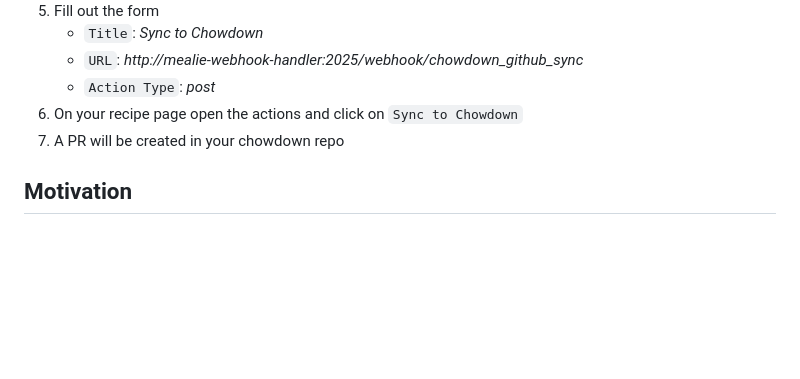
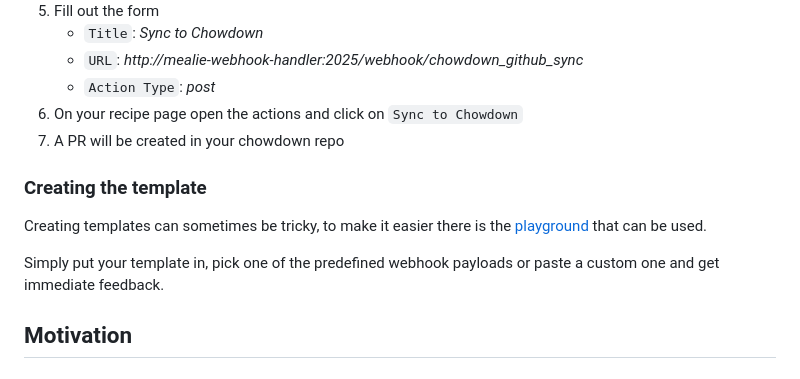
Before and after one commit to timo-reymann/mealie-webhook-handler, a Markdown page: README.md, the part around the change printed below. GitHub-like rendering; blank space fills up the shorter version.

Commit message:
docs: Add playground note to README

```diff
--- a/README.md
+++ b/README.md
@@ -122,6 +125,14 @@ It's recommended to install it next to your mealie instance using docker-compose
 6. On your recipe page open the actions and click on `Sync to Chowdown`
 7. A PR will be created in your chowdown repo
 
+### Creating the template
+
+Creating templates can sometimes be tricky, to make it easier there is
+the [playground](https://timo-reymann.github.io/mealie-webhook-handler/playground/) that can be used.
+
+Simply put your template in, pick one of the predefined webhook payloads or paste a custom one and get immediate
+feedback.
+
 ## Motivation
 
 <!-- Add bit of context why the project has been created -->
```
Also changed, not shown: other parts of README.md (+4 -1 lines).
